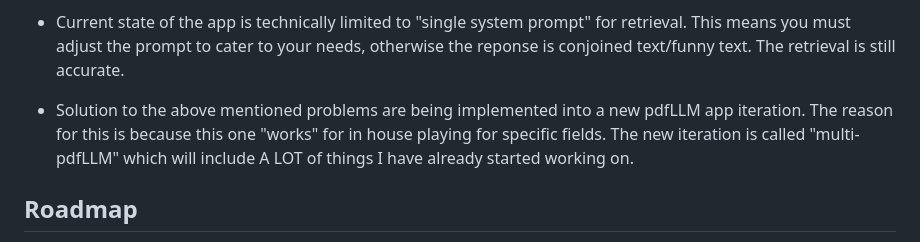
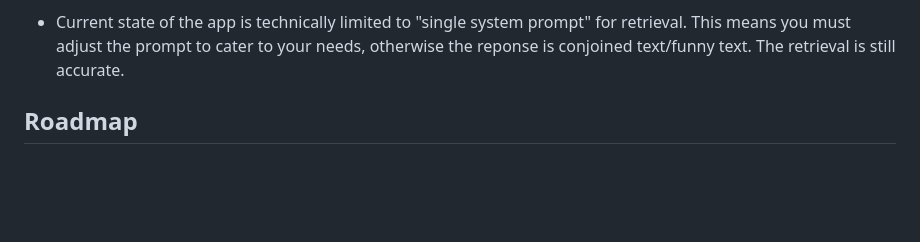
Before and after one commit to ikantkode/pdfLLM, a Markdown page: README.md, the part around the change. GitHub-like rendering; blank space fills up the shorter version.

Commit message:
Update README.md
I've decided to keep a single repo.

```diff
--- a/README.md
+++ b/README.md
@@ -95,7 +95,6 @@ docker compose up -d --build
     ollama_embedding_model: str = Field("bge-m3:latest", env="OLLAMA_EMBEDDING_MODEL")
     ollama_chat_model: str = Field("llama3.1:8b", env="OLLAMA_CHAT_MODEL")
 - Current state of the app is technically limited to "single system prompt" for retrieval. This means you must adjust the prompt to cater to your needs, otherwise the reponse is conjoined text/funny text. The retrieval is still accurate.
-- Solution to the above mentioned problems are being implemented into a new pdfLLM app iteration. The reason for this is because this one "works" for in house playing for specific fields. The new iteration is called "multi-pdfLLM" which will include A LOT of things I have already started working on.
 
 ## Roadmap
 
```
